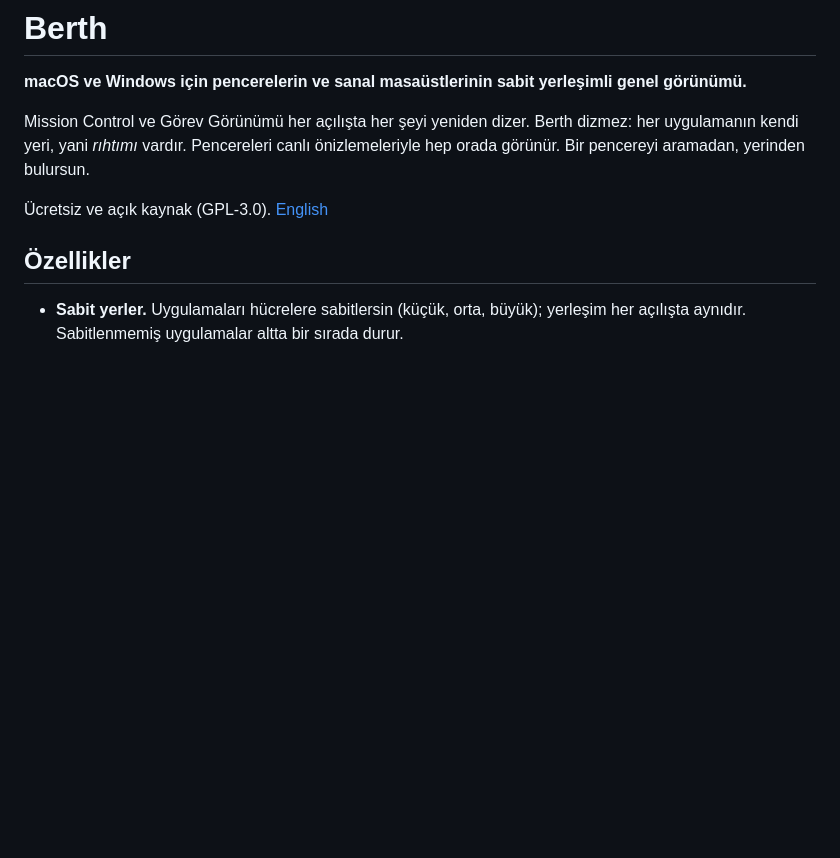
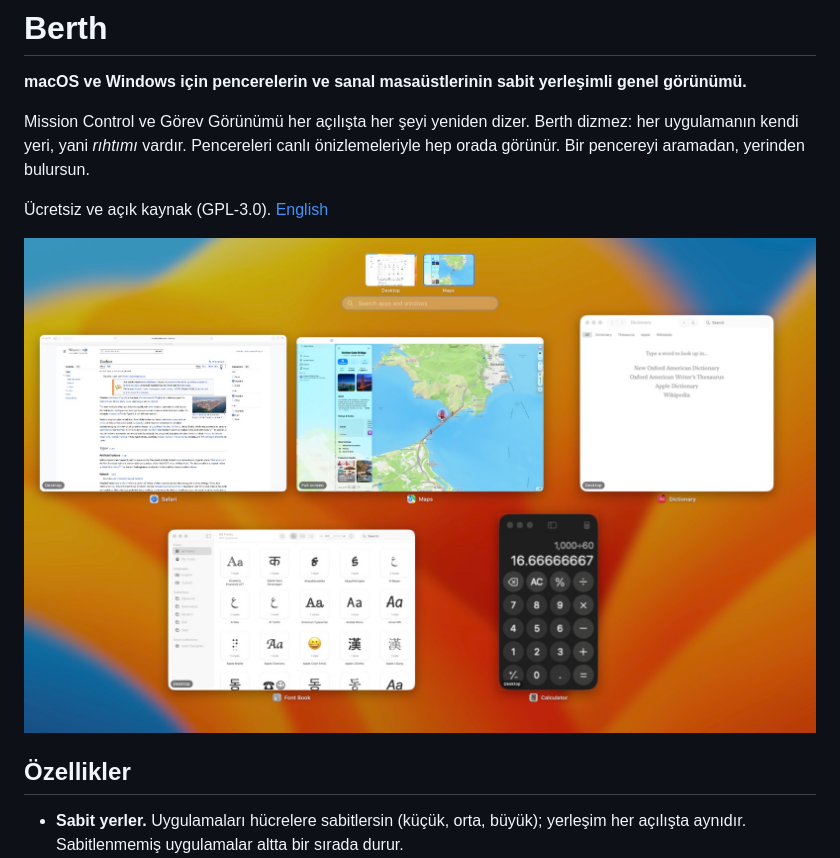
Before and after one commit to brkhsdmr/berth, a Markdown page: README.tr.md, the part around one of its changes. Drawn GitHub-style; pictures changed too: docs/images/scene.jpg (added); blank space fills up the shorter version.

```diff
--- a/README.tr.md
+++ b/README.tr.md
@@ -5,6 +5,8 @@
 Mission Control ve Görev Görünümü her açılışta her şeyi yeniden dizer. Berth dizmez: her uygulamanın kendi yeri, yani *rıhtımı* vardır. Pencereleri canlı önizlemeleriyle hep orada görünür. Bir pencereyi aramadan, yerinden bulursun.
 
 Ücretsiz ve açık kaynak (GPL-3.0). [English](README.md)
+
+![macOS'ta Berth: canlı önizlemeli sabit uygulamalar, üstte masaüstü şeridi](docs/images/scene.jpg)
 
 ## Özellikler
 
```
Also changed, not shown: other parts of README.tr.md (+5 -0 lines), README.md (+7 -0 lines), docs/images/search.jpg (added), docs/images/settings.png (added), 4 other files.
